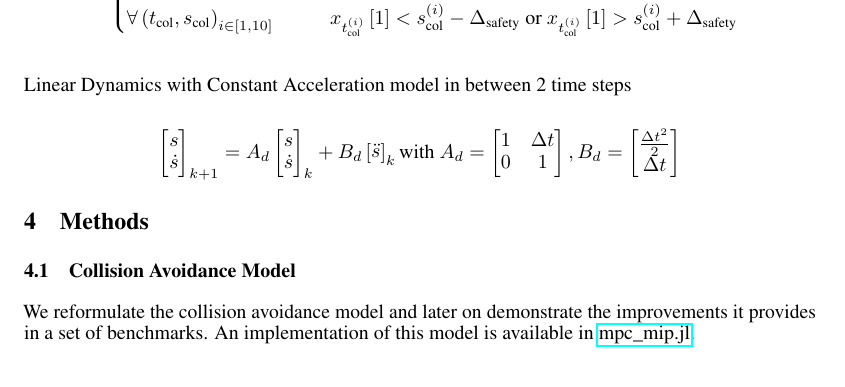
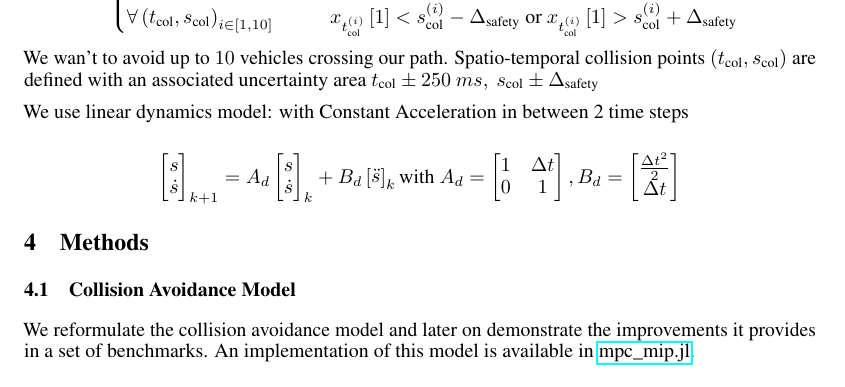
Before and after one commit to PhilippeW83440/MPC-MIP, a LaTeX paper (report/report.tex): part of page 2 of 6, cut so that both start at the same text. Compiled offline with pdfLaTeX.

Commit message:
erport: minor, typos update

```diff
--- a/report/report.tex
+++ b/report/report.tex
@@ -203,7 +203,11 @@ x_{0}=x_{\text{init}}\\
 \forall\left(t_{\text{col}},s_{\text{col}}\right)_{i\in\left[1,10\right]} & x_{t_{\text{col}}^{\left(i\right)}}\left[1\right]<s_{\text{col}}^{\left(i\right)}-\Delta_{\text{safety}}\text{ or }x_{t_{\text{col}}^{\left(i\right)}}\left[1\right]>s_{\text{col}}^{\left(i\right)}+\Delta_{\text{safety}}
 \end{cases}$
 
-\bigbreak	Linear Dynamics with Constant Acceleration model in between
+We wan't to avoid up to $10$ vehicles crossing our path. Spatio-temporal
+collision points $\left(t_{\text{col}},s_{\text{col}}\right)$ are
+defined with an associated uncertainty area $t_{\text{col}}\pm250\ ms,\ s_{\text{col}}\pm\Delta_{\text{safety}}$
+
+We use linear dynamics model: with Constant Acceleration in between
 2 time steps
 
 \[
```
Also changed, not shown: report/report.pdf, 1 other file.
